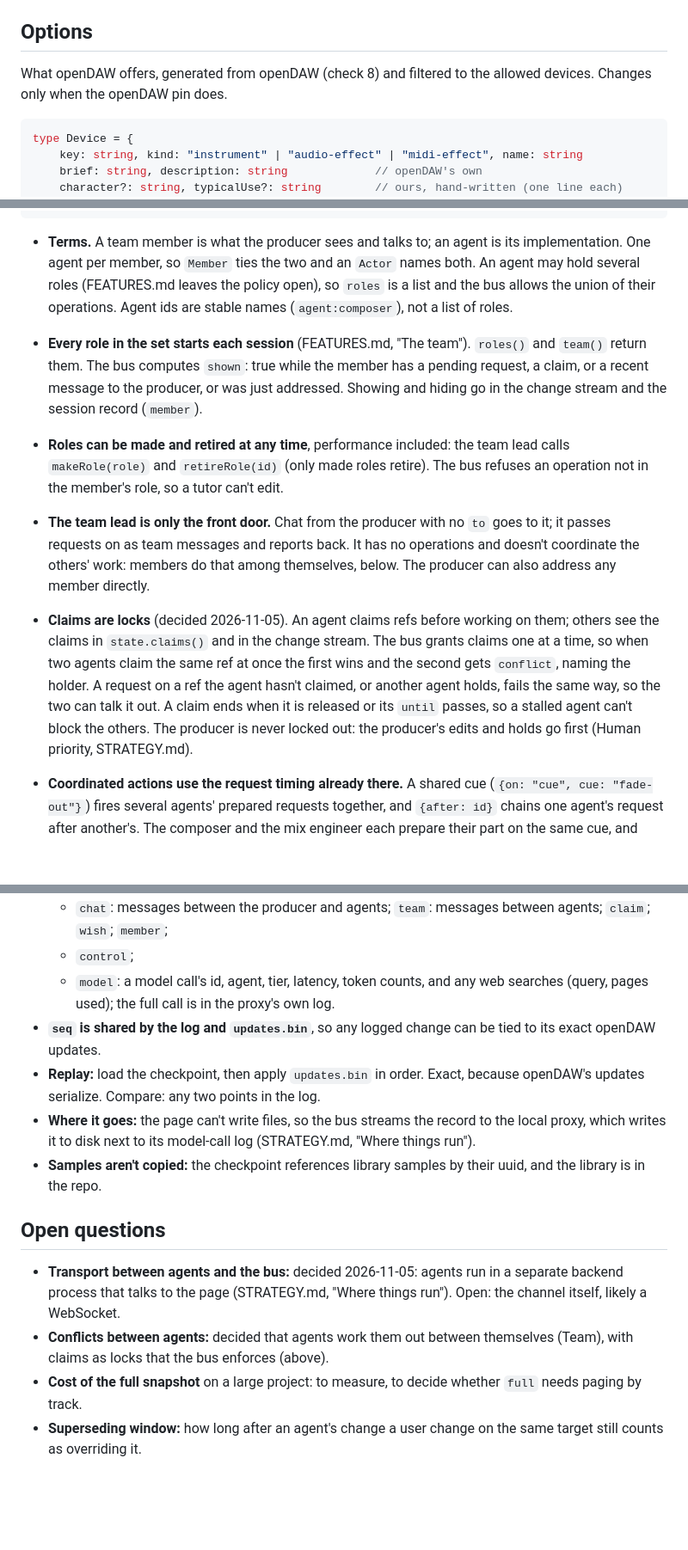
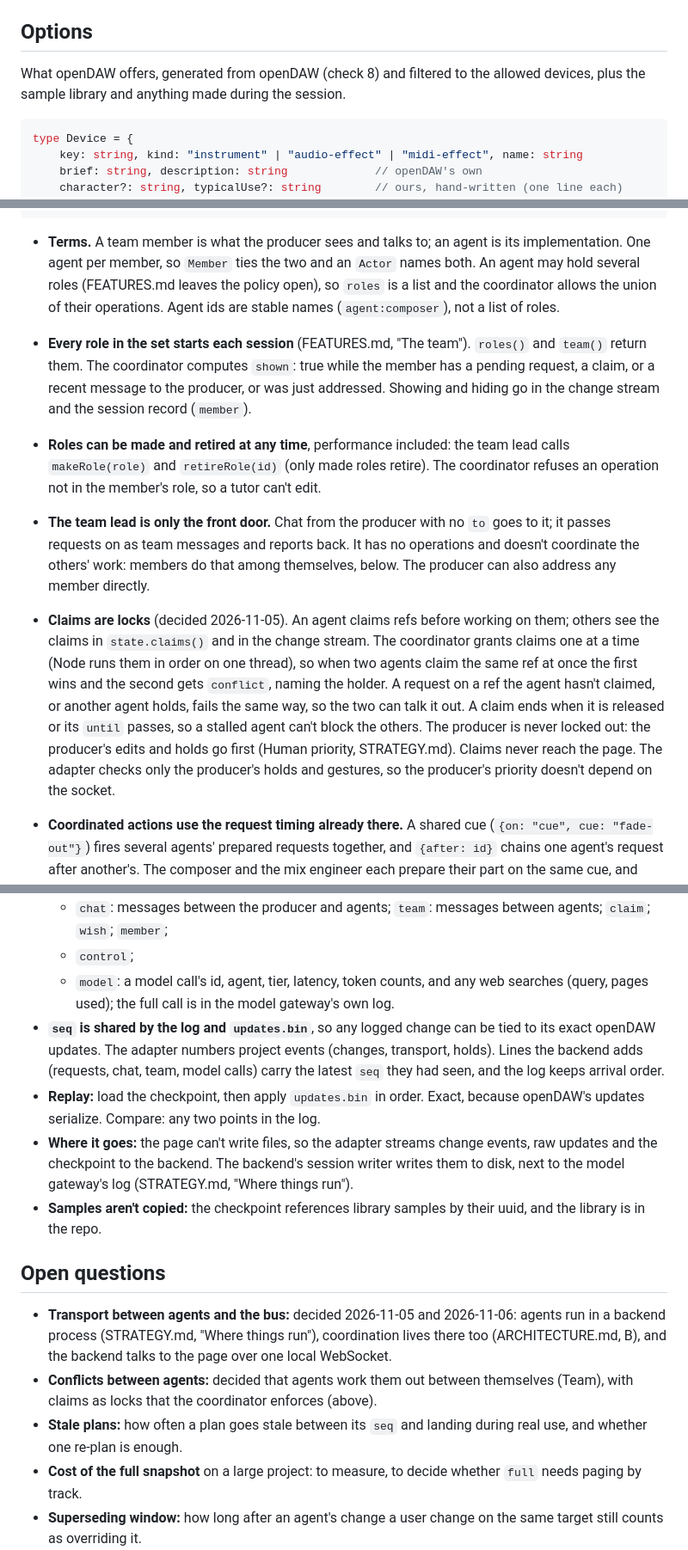
Before and after one commit to trvslhlt/ift_6077_conception_de_linteraction_humain_ia, a Markdown page: course_project/project_plan/TAKEDO_API.md, 3 parts joined by grey strips. Shown at 86% size. Drawn GitHub-style; blank space fills up the shorter version.

````diff
--- a/course_project/project_plan/TAKEDO_API.md
+++ b/course_project/project_plan/TAKEDO_API.md
@@ -301,8 +325,8 @@ type Operation<Args, Plan, Result> = {
 
 ## Options
 
-What openDAW offers, generated from openDAW (check 8) and filtered to the allowed devices. Changes only when the
-openDAW pin does.
+What openDAW offers, generated from openDAW (check 8) and filtered to the allowed devices, plus the sample library
+and anything made during the session.
 
 ```ts
 type Device = {
@@ -493,24 +569,26 @@ type Member = {agent: Actor, roles: string[], shown: boolean, retired?: number}
 
 - **Terms.** A team member is what the producer sees and talks to; an agent is its implementation. One agent per
   member, so `Member` ties the two and an `Actor` names both. An agent may hold several roles (FEATURES.md leaves
-  the policy open), so `roles` is a list and the bus allows the union of their operations. Agent ids are
+  the policy open), so `roles` is a list and the coordinator allows the union of their operations. Agent ids are
   stable names (`agent:composer`), not a list of roles.
 - **Every role in the set starts each session** (FEATURES.md, "The team"). `roles()` and `team()` return them.
-  The bus computes `shown`: true while the member has a pending request, a claim, or a recent message to the
+  The coordinator computes `shown`: true while the member has a pending request, a claim, or a recent message to the
   producer, or was just addressed. Showing and hiding go in the change stream and the session record (`member`).
 - **Roles can be made and retired at any time**, performance included: the team lead calls `makeRole(role)` and
-  `retireRole(id)` (only made roles retire). The bus refuses an operation not in the member's role, so a tutor
+  `retireRole(id)` (only made roles retire). The coordinator refuses an operation not in the member's role, so a tutor
   can't edit.
 - **The team lead is only the front door.** Chat from the producer with no `to` goes to it; it passes requests
   on as team messages and reports back. It has no operations and doesn't coordinate the others' work: members do
   that among themselves, below. The producer can also address any member directly.
 
 - **Claims are locks** (decided 2026-11-05). An agent claims refs before working on them; others see the claims in
-  `state.claims()` and in the change stream. The bus grants claims one at a time, so when two agents claim the
+  `state.claims()` and in the change stream. The coordinator grants claims one at a time (Node runs them in
+  order on one thread), so when two agents claim the
   same ref at once the first wins and the second gets `conflict`, naming the holder. A request on a ref the agent
   hasn't claimed, or another agent holds, fails the same way, so the two can talk it out. A claim ends when it is
   released or its `until` passes, so a stalled agent can't block the others. The producer is never locked out:
-  the producer's edits and holds go first (Human priority, STRATEGY.md).
+  the producer's edits and holds go first (Human priority, STRATEGY.md). Claims never reach the page. The
+  adapter checks only the producer's holds and gestures, so the producer's priority doesn't depend on the socket.
 - **Coordinated actions use the request timing already there.** A shared cue (`{on: "cue", cue: "fade-out"}`)
   fires several agents' prepared requests together, and `{after: id}` chains one agent's request after another's.
   The composer and the mix engineer each prepare their part on the same cue, and agree on it by message.
@@ -538,21 +616,27 @@ sessions/<session id>/
   - `change`, `transport`, `hold`;
   - `chat`: messages between the producer and agents; `team`: messages between agents; `claim`; `wish`; `member`;
   - `control`;
-  - `model`: a model call's id, agent, tier, latency, token counts, and any web searches (query, pages used); the full call is in the proxy's own log.
+  - `model`: a model call's id, agent, tier, latency, token counts, and any web searches (query, pages used); the full call is in the model gateway's own log.
 - **`seq` is shared by the log and `updates.bin`**, so any logged change can be tied to its exact openDAW updates.
+  The adapter numbers project events (changes, transport, holds). Lines the backend adds (requests, chat, team,
+  model calls) carry the latest `seq` they had seen, and the log keeps arrival order.
 - **Replay:** load the checkpoint, then apply `updates.bin` in order. Exact, because openDAW's updates
   serialize. Compare: any two points in the log.
-- **Where it goes:** the page can't write files, so the bus streams the record to the local proxy, which writes it
-  to disk next to its model-call log (STRATEGY.md, "Where things run").
+- **Where it goes:** the page can't write files, so the adapter streams change events, raw updates and the
+  checkpoint to the backend. The backend's session writer writes them to disk, next to the model gateway's log
+  (STRATEGY.md, "Where things run").
 - **Samples aren't copied:** the checkpoint references library samples by their uuid, and the library is in the
   repo.
 
 ## Open questions
 
-- **Transport between agents and the bus:** decided 2026-11-05: agents run in a separate backend process that
-  talks to the page (STRATEGY.md, "Where things run"). Open: the channel itself, likely a WebSocket.
+- **Transport between agents and the bus:** decided 2026-11-05 and 2026-11-06: agents run in a backend process
+  (STRATEGY.md, "Where things run"), coordination lives there too (ARCHITECTURE.md, B), and the backend talks to
+  the page over one local WebSocket.
 - **Conflicts between agents:** decided that agents work them out between themselves (Team), with claims as locks
-  that the bus enforces (above).
+  that the coordinator enforces (above).
+- **Stale plans:** how often a plan goes stale between its `seq` and landing during real use, and whether one
+  re-plan is enough.
 - **Cost of the full snapshot** on a large project: to measure, to decide whether `full` needs paging by track.
 - **Superseding window:** how long after an agent's change a user change on the same target still counts as
   overriding it.
````
Also changed, not shown: other parts of course_project/project_plan/TAKEDO_API.md (+107 -31 lines), course_project/project_plan/ARCHITECTURE.md (+5 -4 lines).
